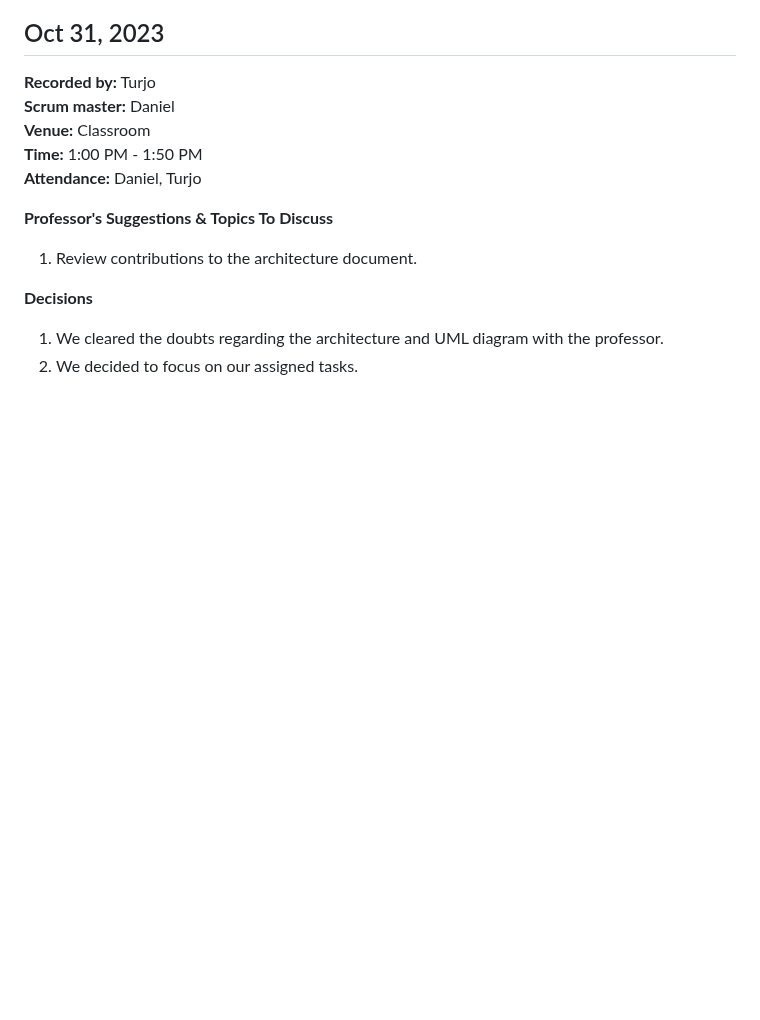
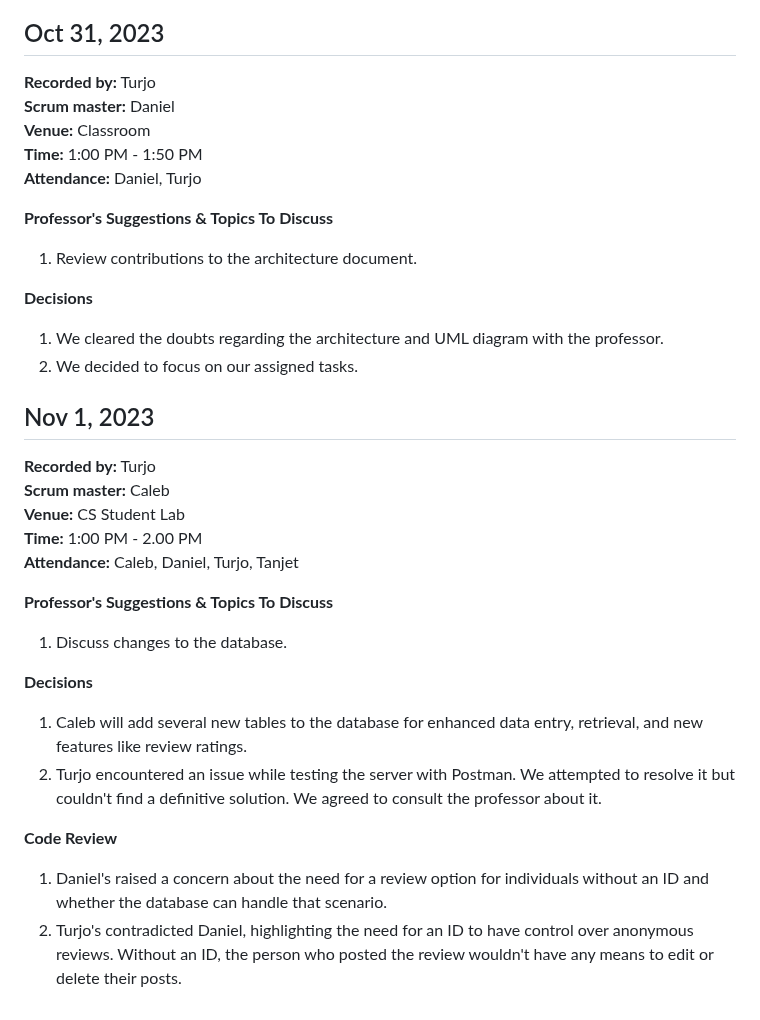
Before and after one commit to tpturjo/Performance-Review-Web-Application, a Markdown page: docs/MeetingNotes.md, the part around the change. Drawn GitHub-style; blank space fills up the shorter version.

```diff
--- a/docs/MeetingNotes.md
+++ b/docs/MeetingNotes.md
@@ -291,3 +291,26 @@ set to be November 8.
 **Decisions**
 1) We cleared the doubts regarding the architecture and UML diagram with the professor.
 2) We decided to focus on our assigned tasks.
+
+## Nov 1, 2023
+**Recorded by:** Turjo
+**Scrum master:** Caleb
+**Venue:** CS Student Lab
+**Time:** 1:00 PM - 2.00 PM
+**Attendance:** Caleb, Daniel, Turjo, Tanjet
+
+**Professor's Suggestions & Topics To Discuss**
+1) Discuss changes to the database.
+
+**Decisions**
+1) Caleb will add several new tables to the database for enhanced data entry, retrieval, and new
+features like review ratings.
+2) Turjo encountered an issue while testing the server with Postman. We attempted to resolve it
+but couldn't find a definitive solution. We agreed to consult the professor about it.
+
+**Code Review**
+1) Daniel's raised a concern about the need for a review option for individuals without an ID
+and whether the database can handle that scenario.
+2) Turjo's contradicted Daniel, highlighting the need for an ID to have control over anonymous
+reviews. Without an ID, the person who posted the review wouldn't have any means to edit or delete
+their posts.
```
